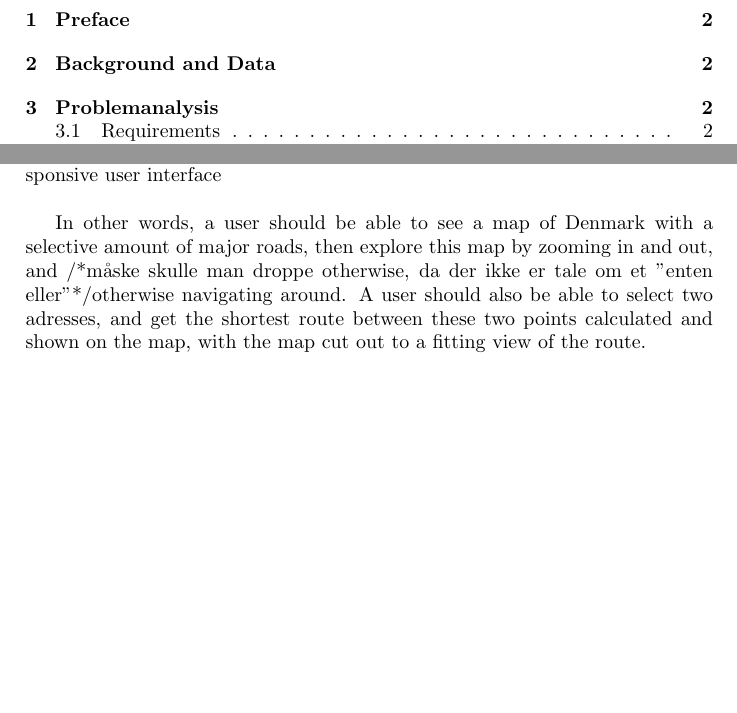
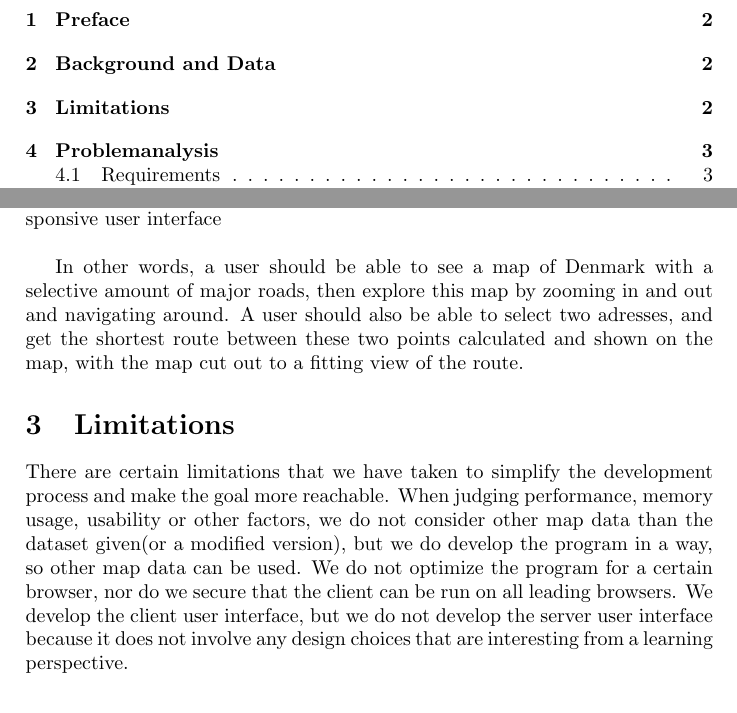
Before and after one commit to kasraman1000/KrakProjekt, a LaTeX document (tex/ReportDraft.tex): two parts of pages 1 and 2 of 35, joined at a grey line, cut so that both start at the same text, the shorter picture padded with empty space. Compiled offline with pdfLaTeX.

Commit message:
added limitations

```diff
--- a/tex/ReportDraft.tex
+++ b/tex/ReportDraft.tex
@@ -26,9 +26,17 @@
 		\\	- The application should have a logical, consistent and reasonable fast and responsive user interface\\
 
 		In other words, a user should be able to see a map of Denmark with a selective amount of major roads, then explore
-		 this map by zooming in and out, and /*måske skulle man droppe otherwise, da der ikke er tale om et "enten eller"*/otherwise navigating around. A user should also be able to select two adresses,
+		 this map by zooming in and out and navigating around. A user should also be able to select two adresses,
 		 and get the shortest route between these two points calculated and shown on the map, with the map cut out to a
 		 fitting view of the route.
+
+	\section{Limitations}
+
+		There are certain limitations that we have taken to simplify the development process and make the goal more reachable. When judging performance, memory usage, usability or other factors, we do not consider
+		 other map data than the dataset given(or a modified version), but we do develop the program in a way, so other map data can be used. We do not optimize the program for a certain browser, nor do
+		 we secure that the client can be run on all leading browsers. We develop the client user interface, but we do not develop the server user interface because it does not involve any design choices that are interesting from a learning perspective.
+
+
 	\section{Problemanalysis}
 		\subsection{Requirements}
 		length : 1-3 sider\\
```
